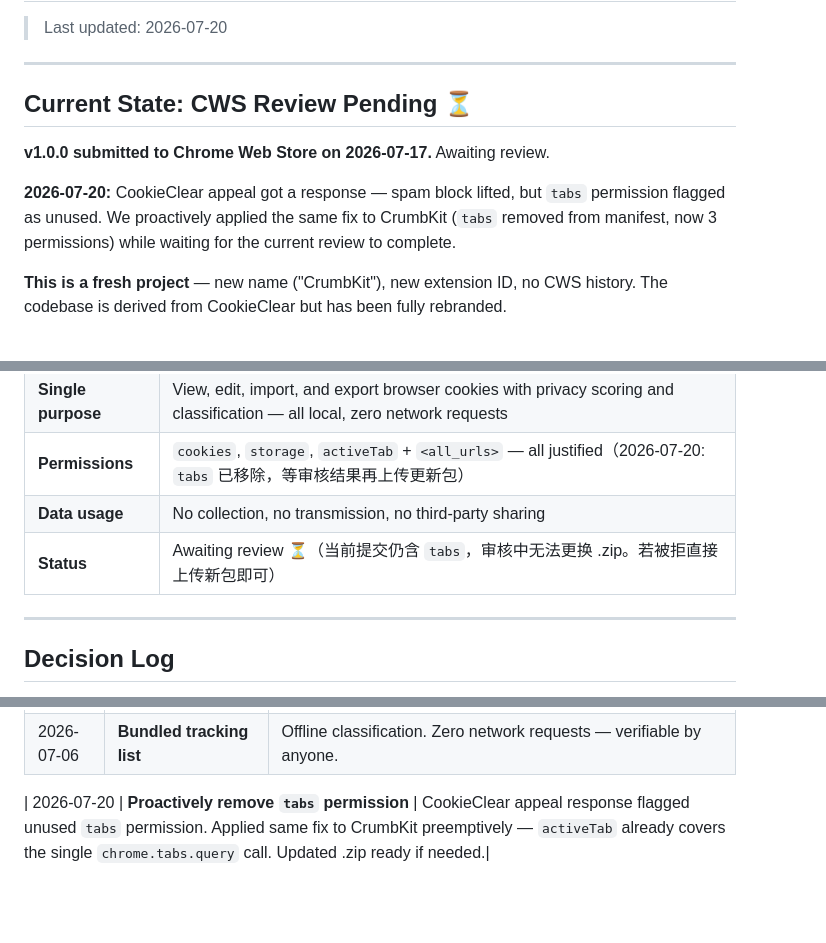
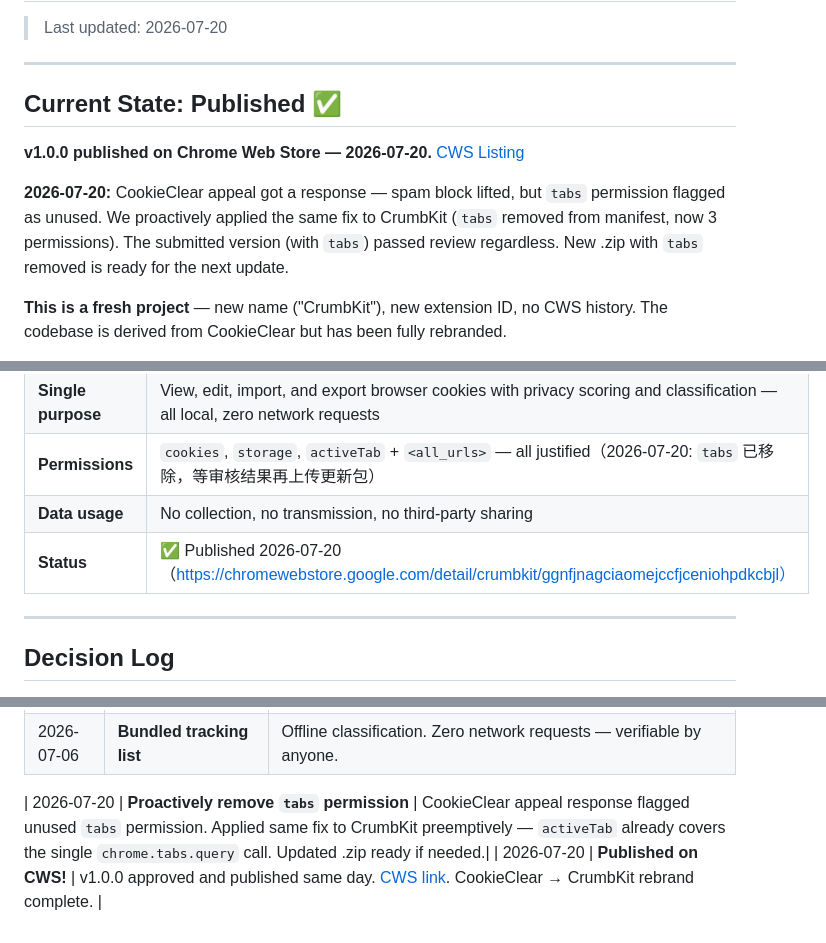
Before and after one commit to wayknow/crumbkit, a Markdown page: STATUS.md, 3 parts joined by grey strips. Drawn GitHub-style; blank space fills up the shorter version.

Commit message:
Update STATUS: v1.0.0 published on Chrome Web Store
Published 2026-07-20.
https://chromewebstore.google.com/detail/crumbkit/ggnfjnagciaomejccfjceniohpdkcbjl

Co-Authored-By: Claude <noreply@anthropic.com>

```diff
--- a/STATUS.md
+++ b/STATUS.md
@@ -4,11 +4,12 @@
 
 ---
 
-## Current State: CWS Review Pending ⏳
+## Current State: Published ✅
 
-**v1.0.0 submitted to Chrome Web Store on 2026-07-17.** Awaiting review.
+**v1.0.0 published on Chrome Web Store — 2026-07-20.**
+[CWS Listing](https://chromewebstore.google.com/detail/crumbkit/ggnfjnagciaomejccfjceniohpdkcbjl)
 
-**2026-07-20:** CookieClear appeal got a response — spam block lifted, but `tabs` permission flagged as unused. We proactively applied the same fix to CrumbKit (`tabs` removed from manifest, now 3 permissions) while waiting for the current review to complete.
+**2026-07-20:** CookieClear appeal got a response — spam block lifted, but `tabs` permission flagged as unused. We proactively applied the same fix to CrumbKit (`tabs` removed from manifest, now 3 permissions). The submitted version (with `tabs`) passed review regardless. New .zip with `tabs` removed is ready for the next update.
 
 **This is a fresh project** — new name ("CrumbKit"), new extension ID, no CWS history.
 The codebase is derived from CookieClear but has been fully rebranded.
@@ -86,7 +87,7 @@ Run: `npm test`
 | **Single purpose** | View, edit, import, and export browser cookies with privacy scoring and classification — all local, zero network requests |
 | **Permissions** | `cookies`, `storage`, `activeTab` + `<all_urls>` — all justified（2026-07-20: `tabs` 已移除，等审核结果再上传更新包）|
 | **Data usage** | No collection, no transmission, no third-party sharing |
-| **Status** | Awaiting review ⏳（当前提交仍含 `tabs`，审核中无法更换 .zip。若被拒直接上传新包即可）|
+| **Status** | ✅ Published 2026-07-20（https://chromewebstore.google.com/detail/crumbkit/ggnfjnagciaomejccfjceniohpdkcbjl）|
 
 ---
 
@@ -102,3 +103,4 @@ Run: `npm test`
 | 2026-07-06 | **Bundled tracking list** | Offline classification. Zero network requests — verifiable by anyone. |
 
 | 2026-07-20 | **Proactively remove `tabs` permission** | CookieClear appeal response flagged unused `tabs` permission. Applied same fix to CrumbKit preemptively — `activeTab` already covers the single `chrome.tabs.query` call. Updated .zip ready if needed.|
+| 2026-07-20 | **Published on CWS!** | v1.0.0 approved and published same day. [CWS link](https://chromewebstore.google.com/detail/crumbkit/ggnfjnagciaomejccfjceniohpdkcbjl). CookieClear → CrumbKit rebrand complete. |
```
